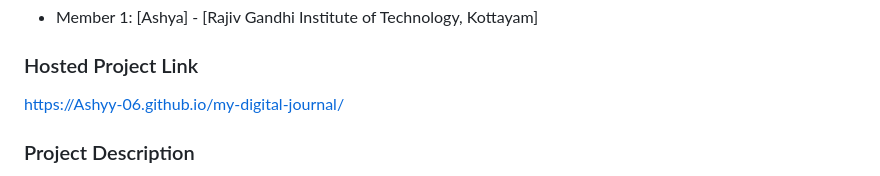
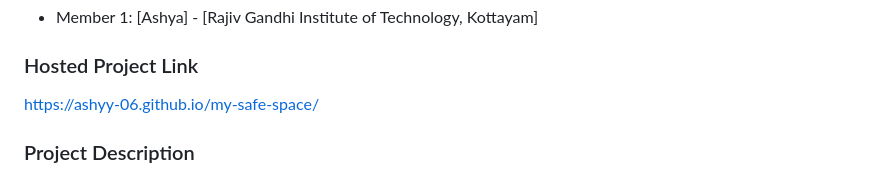
Before and after one commit to Ashyy-06/my-safe-space, a Markdown page: readme.md, the part around the change. Drawn GitHub-style.

Commit message:
added deployed link

```diff
--- a/readme.md
+++ b/readme.md
@@ -10,7 +10,7 @@
 
 ### Hosted Project Link
 
-[https://Ashyy-06.github.io/my-digital-journal/](https://Ashyy-06.github.io/my-digital-journal/)
+[https://ashyy-06.github.io/my-safe-space/](https://ashyy-06.github.io/my-safe-space/)
 
 ### Project Description
 
```
